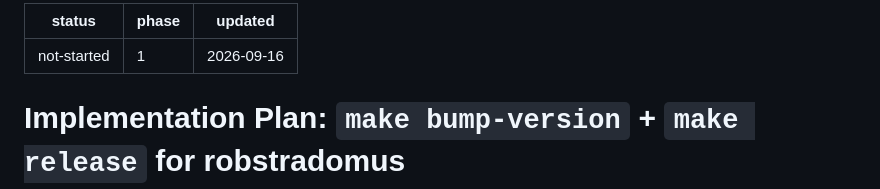
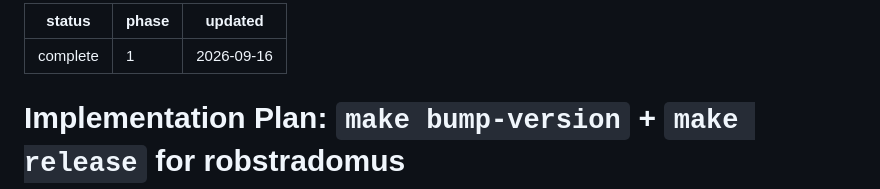
Before and after one commit to ChronicCmposer/robstradomus, a Markdown page: plans/robstradomus-release.md, the part around one of its changes. GitHub-like rendering.

```diff
--- a/plans/robstradomus-release.md
+++ b/plans/robstradomus-release.md
@@ -1,5 +1,5 @@
 ---
-status: not-started
+status: complete
 phase: 1
 updated: 2026-09-16
 ---
```
Also changed, not shown: other parts of plans/robstradomus-release.md (+12 -12 lines), plans/rob.cmposer.cc.md (+14 -1 lines).
